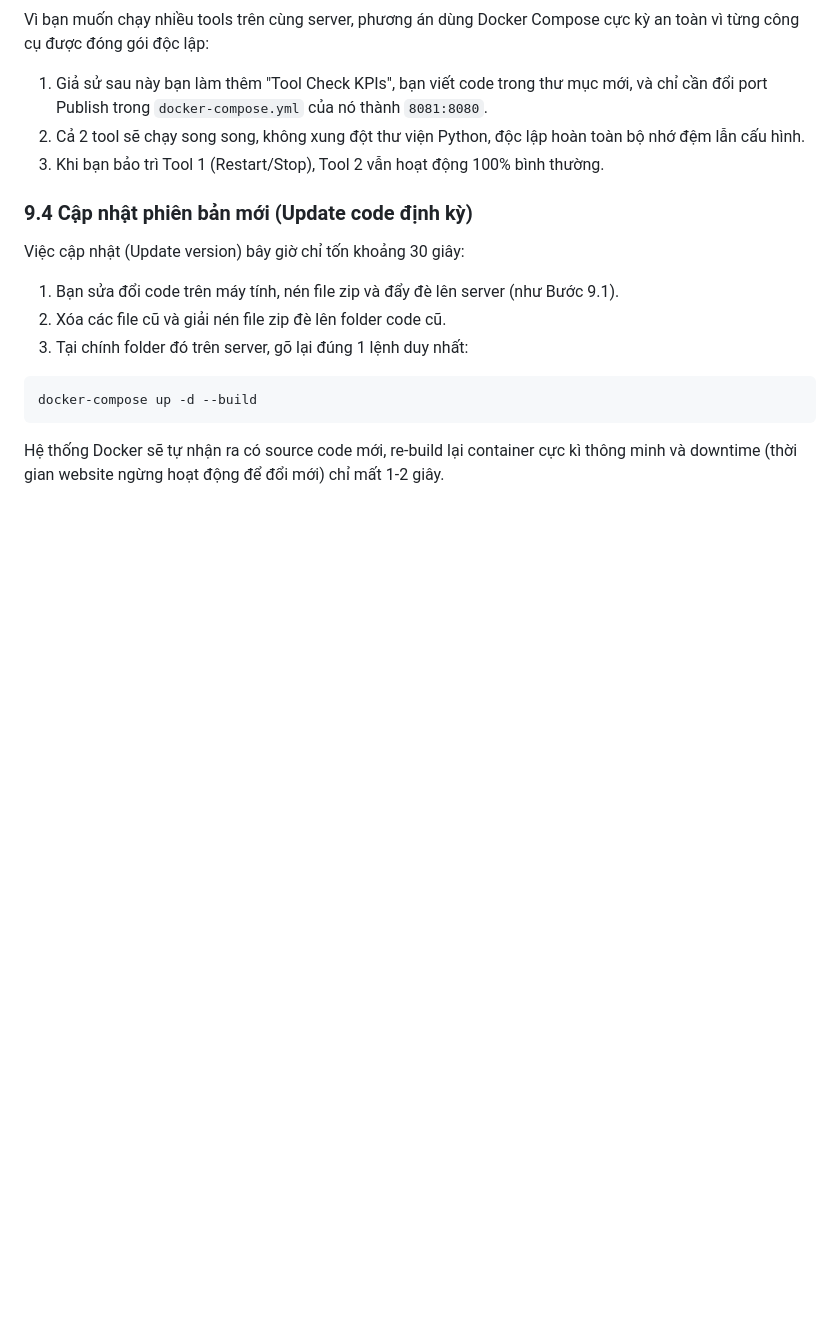
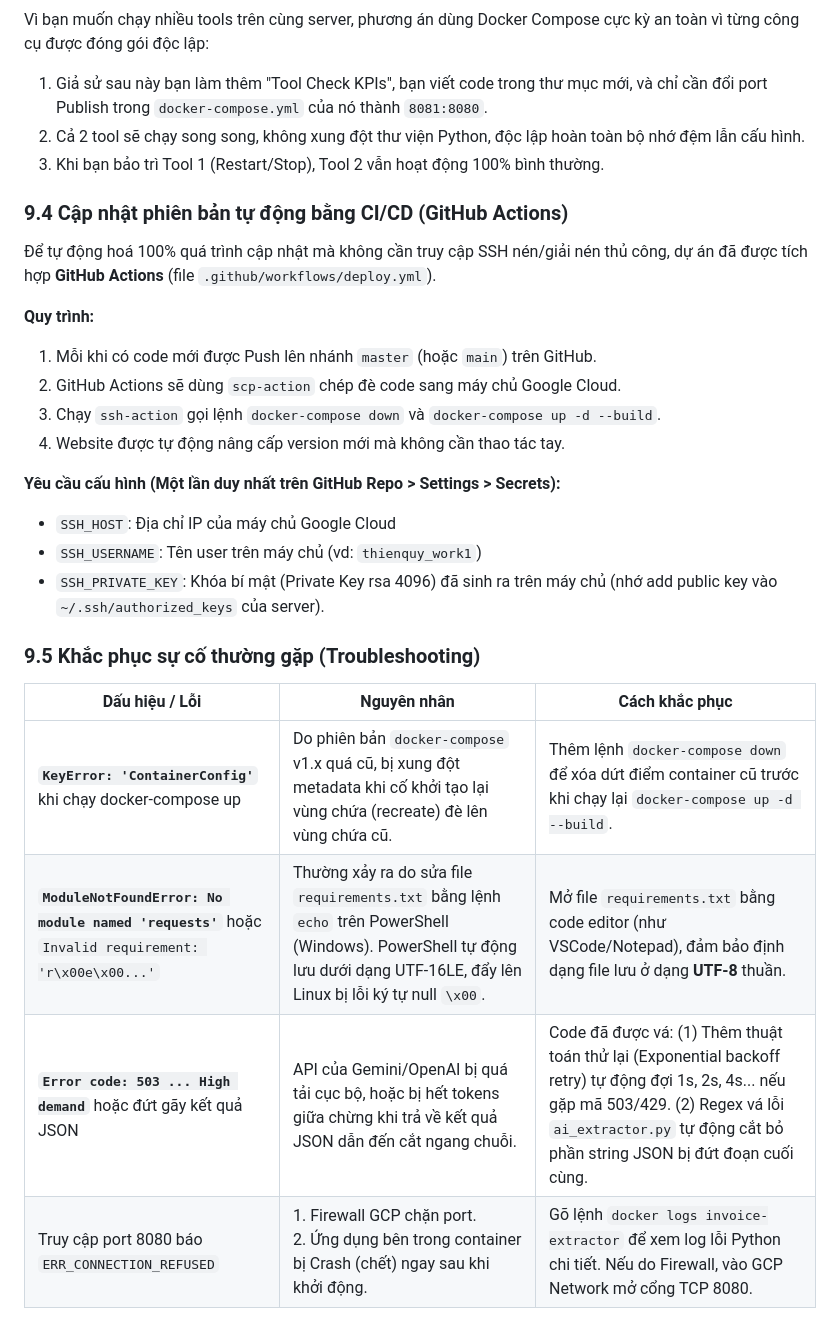
Before and after one commit to LamsonRetail/hapas_invoice_extract_tool, a Markdown page: TECHNICAL_DOCS.md, the part around the change. Drawn GitHub-style; blank space fills up the shorter version.

Commit message:
Update docs: CI/CD workflow and Troubleshooting guide

````diff
--- a/TECHNICAL_DOCS.md
+++ b/TECHNICAL_DOCS.md
@@ -469,13 +469,26 @@ Vì bạn muốn chạy nhiều tools trên cùng server, phương án dùng Doc
 2. Cả 2 tool sẽ chạy song song, không xung đột thư viện Python, độc lập hoàn toàn bộ nhớ đệm lẫn cấu hình.
 3. Khi bạn bảo trì Tool 1 (Restart/Stop), Tool 2 vẫn hoạt động 100% bình thường.
 
-### 9.4 Cập nhật phiên bản mới (Update code định kỳ)
+### 9.4 Cập nhật phiên bản tự động bằng CI/CD (GitHub Actions)
 
-Việc cập nhật (Update version) bây giờ chỉ tốn khoảng 30 giây:
-1. Bạn sửa đổi code trên máy tính, nén file zip và đẩy đè lên server (như Bước 9.1).
-2. Xóa các file cũ và giải nén file zip đè lên folder code cũ.
-3. Tại chính folder đó trên server, gõ lại đúng 1 lệnh duy nhất:
-```bash
-docker-compose up -d --build
-```
-Hệ thống Docker sẽ tự nhận ra có source code mới, re-build lại container cực kì thông minh và downtime (thời gian website ngừng hoạt động để đổi mới) chỉ mất 1-2 giây.
+Để tự động hoá 100% quá trình cập nhật mà không cần truy cập SSH nén/giải nén thủ công, dự án đã được tích hợp **GitHub Actions** (file `.github/workflows/deploy.yml`).
+
+**Quy trình:**
+1. Mỗi khi có code mới được Push lên nhánh `master` (hoặc `main`) trên GitHub.
+2. GitHub Actions sẽ dùng `scp-action` chép đè code sang máy chủ Google Cloud.
+3. Chạy `ssh-action` gọi lệnh `docker-compose down` và `docker-compose up -d --build`.
+4. Website được tự động nâng cấp version mới mà không cần thao tác tay.
+
+**Yêu cầu cấu hình (Một lần duy nhất trên GitHub Repo > Settings > Secrets):**
+- `SSH_HOST`: Địa chỉ IP của máy chủ Google Cloud
+- `SSH_USERNAME`: Tên user trên máy chủ (vd: `thienquy_work1`)
+- `SSH_PRIVATE_KEY`: Khóa bí mật (Private Key rsa 4096) đã sinh ra trên máy chủ (nhớ add public key vào `~/.ssh/authorized_keys` của server).
+
+### 9.5 Khắc phục sự cố thường gặp (Troubleshooting)
+
+| Dấu hiệu / Lỗi | Nguyên nhân | Cách khắc phục |
+|---|---|---|
+| **`KeyError: 'ContainerConfig'`** khi chạy docker-compose up | Do phiên bản `docker-compose` v1.x quá cũ, bị xung đột metadata khi cố khởi tạo lại vùng chứa (recreate) đè lên vùng chứa cũ. | Thêm lệnh `docker-compose down` để xóa dứt điểm container cũ trước khi chạy lại `docker-compose up -d --build`. |
+| **`ModuleNotFoundError: No module named 'requests'`** hoặc `Invalid requirement: 'r\x00e\x00...'` | Thường xảy ra do sửa file `requirements.txt` bằng lệnh `echo` trên PowerShell (Windows). PowerShell tự động lưu dưới dạng UTF-16LE, đẩy lên Linux bị lỗi ký tự null `\x00`. | Mở file `requirements.txt` bằng code editor (như VSCode/Notepad), đảm bảo định dạng file lưu ở dạng **UTF-8** thuần. |
+| **`Error code: 503 ... High demand`** hoặc đứt gãy kết quả JSON | API của Gemini/OpenAI bị quá tải cục bộ, hoặc bị hết tokens giữa chừng khi trả về kết quả JSON dẫn đến cắt ngang chuỗi. | Code đã được vá: (1) Thêm thuật toán thử lại (Exponential backoff retry) tự động đợi 1s, 2s, 4s... nếu gặp mã 503/429. (2) Regex vá lỗi `ai_extractor.py` tự động cắt bỏ phần string JSON bị đứt đoạn cuối cùng. |
+| Truy cập port 8080 báo `ERR_CONNECTION_REFUSED` | 1. Firewall GCP chặn port.<br>2. Ứng dụng bên trong container bị Crash (chết) ngay sau khi khởi động. | Gõ lệnh `docker logs invoice-extractor` để xem log lỗi Python chi tiết. Nếu do Firewall, vào GCP Network mở cổng TCP 8080. |
````
